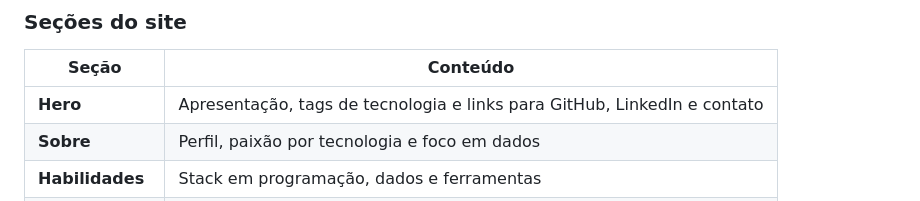
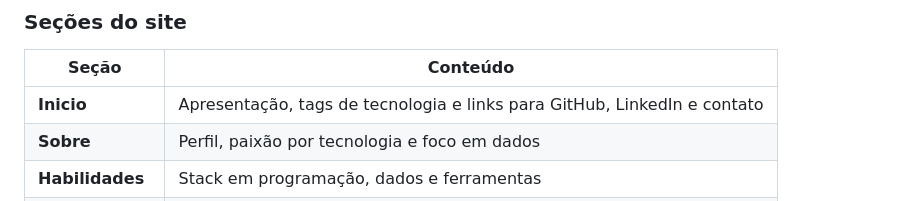
Before and after one commit to HallanBR/Portifolio, a Markdown page: README.md, the part around the change. Rendered like a GitHub page.

Commit message:
Revisado o README para melhorar a descrição do projeto.
Visão geral do projeto e seções atualizadas para maior clareza.

```diff
--- a/README.md
+++ b/README.md
@@ -19,7 +19,7 @@ Atualmente estou em transição para a área de **Análise de Dados**, construin
 
 | Seção | Conteúdo |
 |-------|----------|
-| **Hero** | Apresentação, tags de tecnologia e links para GitHub, LinkedIn e contato |
+| **Inicio** | Apresentação, tags de tecnologia e links para GitHub, LinkedIn e contato |
 | **Sobre** | Perfil, paixão por tecnologia e foco em dados |
 | **Habilidades** | Stack em programação, dados e ferramentas |
 | **Jornada** | Linha do tempo da trilha de aprendizado (ADS → Python → SQL → ETL) |
```
